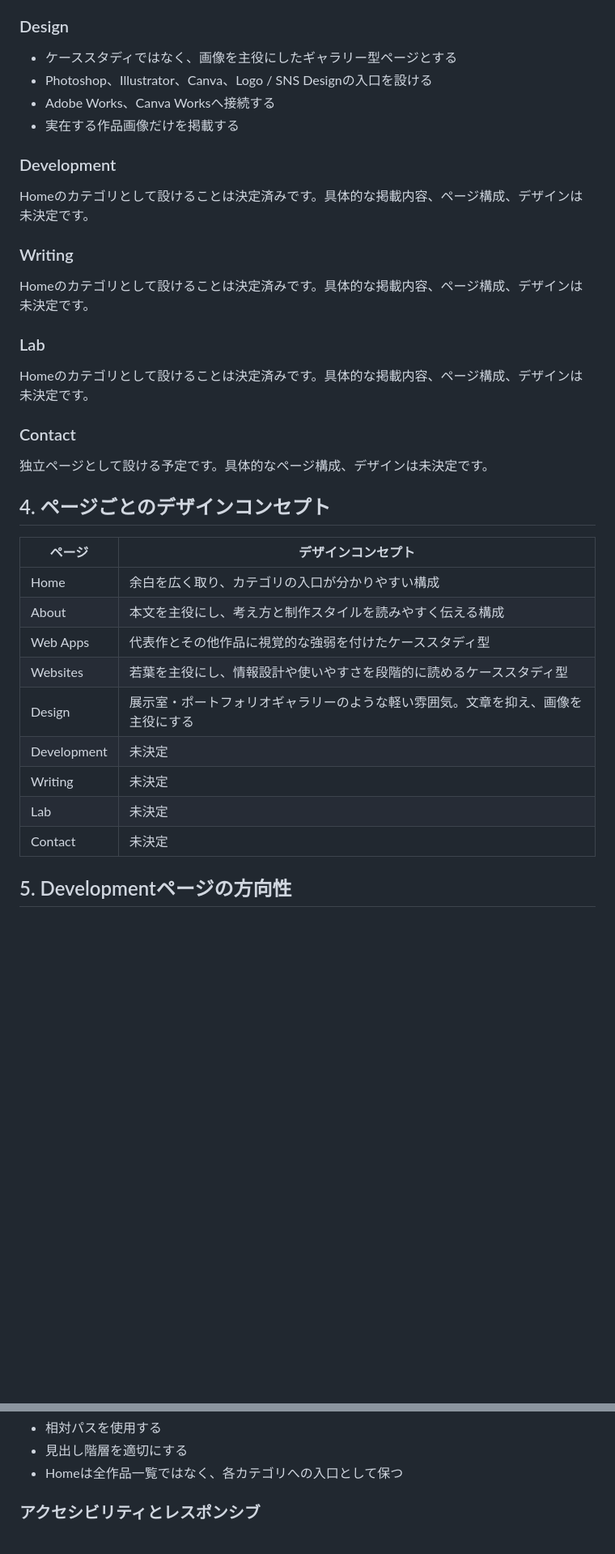
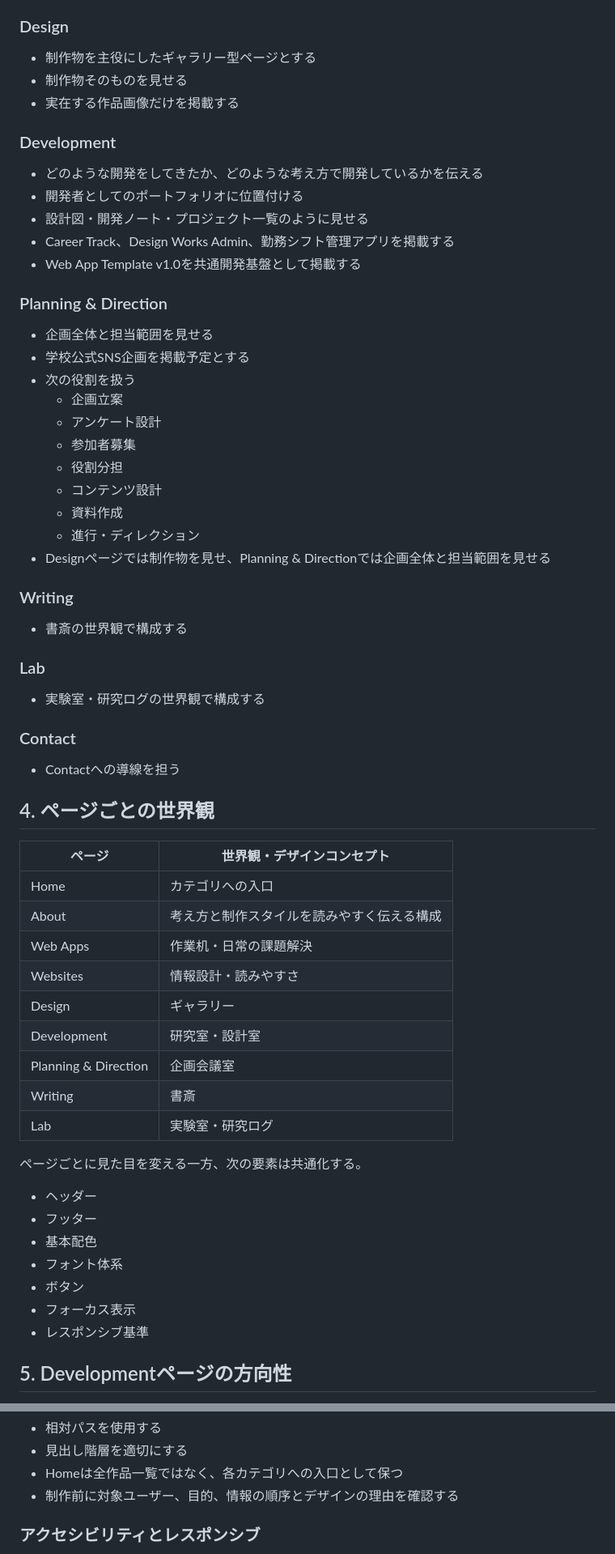
Before and after one commit to pluto007-lab/portfolio, a Markdown page: docs/portfolio-v2-roadmap.md, 2 parts joined by grey strips. Shown at 81% size. Drawn GitHub-style; blank space fills up the shorter version.

```diff
--- a/docs/portfolio-v2-roadmap.md
+++ b/docs/portfolio-v2-roadmap.md
@@ -72,40 +82,67 @@ Home
 
 ### Design
 
-- ケーススタディではなく、画像を主役にしたギャラリー型ページとする
-- Photoshop、Illustrator、Canva、Logo / SNS Designの入口を設ける
-- Adobe Works、Canva Worksへ接続する
+- 制作物を主役にしたギャラリー型ページとする
+- 制作物そのものを見せる
 - 実在する作品画像だけを掲載する
 
 ### Development
 
-Homeのカテゴリとして設けることは決定済みです。具体的な掲載内容、ページ構成、デザインは未決定です。
+- どのような開発をしてきたか、どのような考え方で開発しているかを伝える
+- 開発者としてのポートフォリオに位置付ける
+- 設計図・開発ノート・プロジェクト一覧のように見せる
+- Career Track、Design Works Admin、勤務シフト管理アプリを掲載する
+- Web App Template v1.0を共通開発基盤として掲載する
+
+### Planning & Direction
+
+- 企画全体と担当範囲を見せる
+- 学校公式SNS企画を掲載予定とする
+- 次の役割を扱う
+  - 企画立案
+  - アンケート設計
+  - 参加者募集
+  - 役割分担
+  - コンテンツ設計
+  - 資料作成
+  - 進行・ディレクション
+- Designページでは制作物を見せ、Planning & Directionでは企画全体と担当範囲を見せる
 
 ### Writing
 
-Homeのカテゴリとして設けることは決定済みです。具体的な掲載内容、ページ構成、デザインは未決定です。
+- 書斎の世界観で構成する
 
 ### Lab
 
-Homeのカテゴリとして設けることは決定済みです。具体的な掲載内容、ページ構成、デザインは未決定です。
+- 実験室・研究ログの世界観で構成する
 
 ### Contact
 
-独立ページとして設ける予定です。具体的なページ構成、デザインは未決定です。
+- Contactへの導線を担う
 
-## 4. ページごとのデザインコンセプト
+## 4. ページごとの世界観
 
-| ページ | デザインコンセプト |
+| ページ | 世界観・デザインコンセプト |
 | --- | --- |
-| Home | 余白を広く取り、カテゴリの入口が分かりやすい構成 |
-| About | 本文を主役にし、考え方と制作スタイルを読みやすく伝える構成 |
-| Web Apps | 代表作とその他作品に視覚的な強弱を付けたケーススタディ型 |
-| Websites | 若葉を主役にし、情報設計や使いやすさを段階的に読めるケーススタディ型 |
-| Design | 展示室・ポートフォリオギャラリーのような軽い雰囲気。文章を抑え、画像を主役にする |
-| Development | 未決定 |
-| Writing | 未決定 |
-| Lab | 未決定 |
-| Contact | 未決定 |
+| Home | カテゴリへの入口 |
+| About | 考え方と制作スタイルを読みやすく伝える構成 |
+| Web Apps | 作業机・日常の課題解決 |
+| Websites | 情報設計・読みやすさ |
+| Design | ギャラリー |
+| Development | 研究室・設計室 |
+| Planning & Direction | 企画会議室 |
+| Writing | 書斎 |
+| Lab | 実験室・研究ログ |
+
+ページごとに見た目を変える一方、次の要素は共通化する。
+
+- ヘッダー
+- フッター
+- 基本配色
+- フォント体系
+- ボタン
+- フォーカス表示
+- レスポンシブ基準
 
 ## 5. Developmentページの方向性
 
@@ -167,6 +218,7 @@ Tiny Experimentsの定義と、Development・Labとの役割分担は現時点
 - 相対パスを使用する
 - 見出し階層を適切にする
 - Homeは全作品一覧ではなく、各カテゴリへの入口として保つ
+- 制作前に対象ユーザー、目的、情報の順序とデザインの理由を確認する
 
 ### アクセシビリティとレスポンシブ
 
```
Also changed, not shown: other parts of docs/portfolio-v2-roadmap.md (+61 -37 lines), docs/design-principles.md (added, +60 -0 lines).
